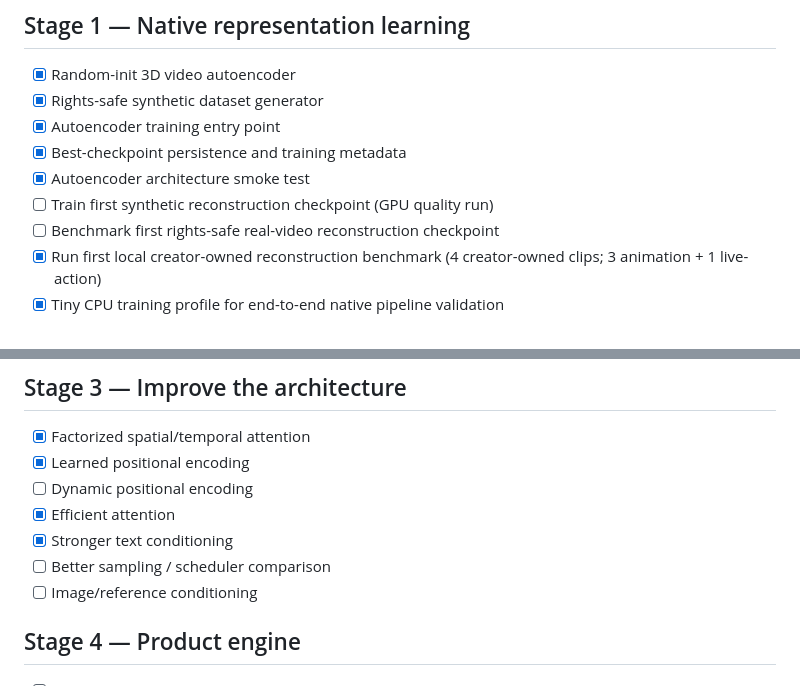
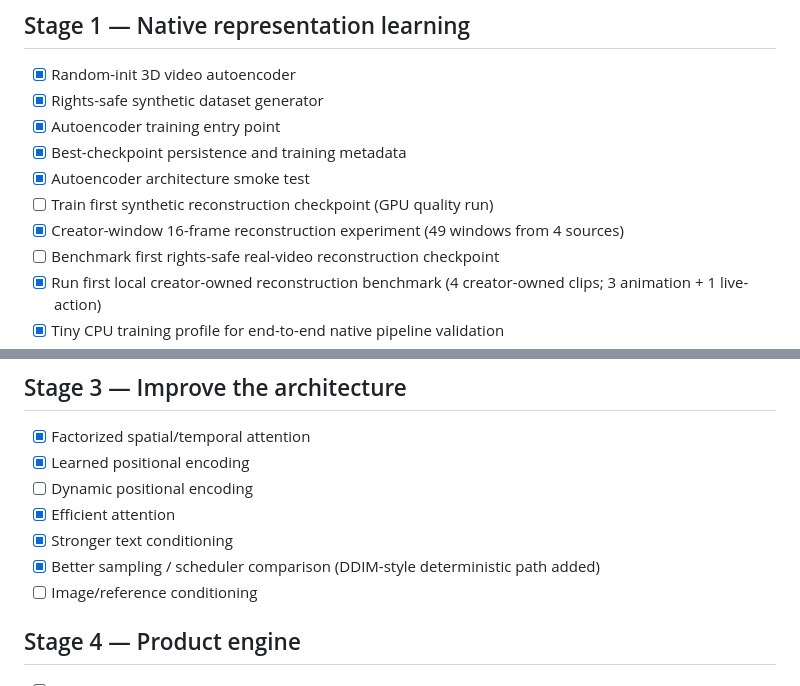
Before and after one commit to arslancyan/nova-ai-studio, a Markdown page: engine/ROADMAP.md, 2 parts joined by grey strips. Drawn GitHub-style.

Commit message:
Record creator window reconstruction and sampler work

```diff
--- a/engine/ROADMAP.md
+++ b/engine/ROADMAP.md
@@ -17,6 +17,7 @@
 - [x] Best-checkpoint persistence and training metadata
 - [x] Autoencoder architecture smoke test
 - [ ] Train first synthetic reconstruction checkpoint (GPU quality run)
+- [x] Creator-window 16-frame reconstruction experiment (49 windows from 4 sources)
 - [ ] Benchmark first rights-safe real-video reconstruction checkpoint
 - [x] Run first local creator-owned reconstruction benchmark (4 creator-owned clips; 3 animation + 1 live-action)
 - [x] Tiny CPU training profile for end-to-end native pipeline validation
@@ -64,7 +65,7 @@
 - [ ] Dynamic positional encoding
 - [x] Efficient attention
 - [x] Stronger text conditioning
-- [ ] Better sampling / scheduler comparison
+- [x] Better sampling / scheduler comparison (DDIM-style deterministic path added)
 - [ ] Image/reference conditioning
 
 ## Stage 4 — Product engine
```
